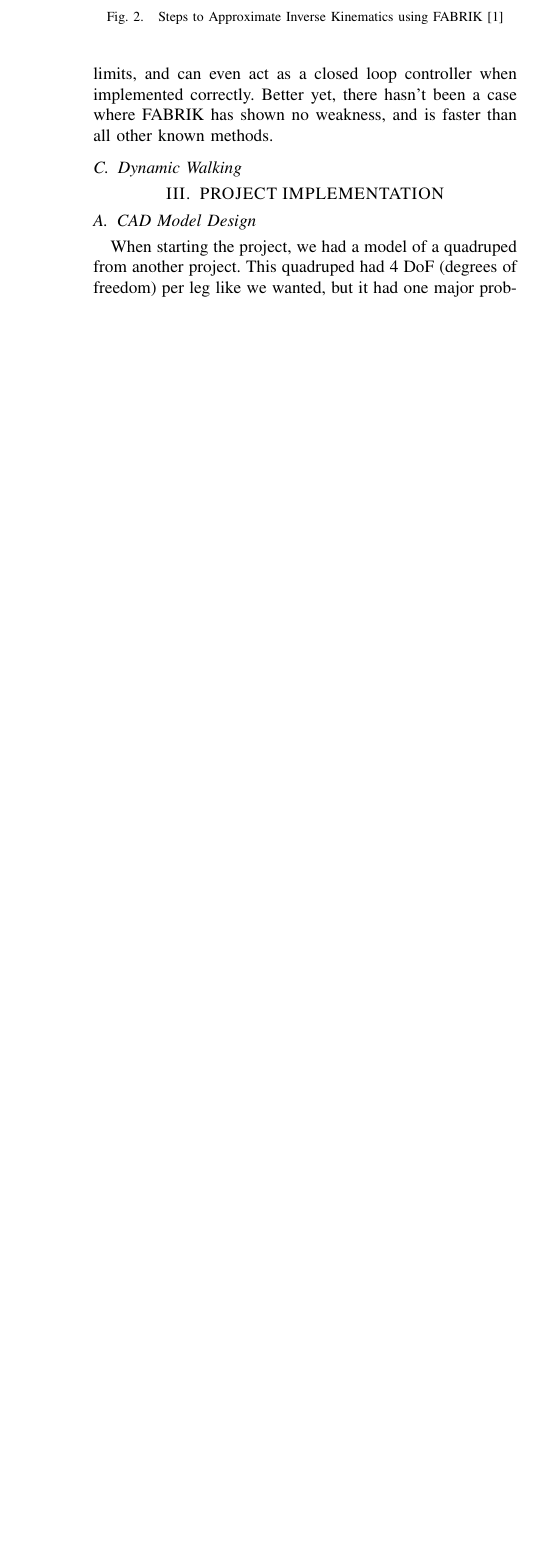
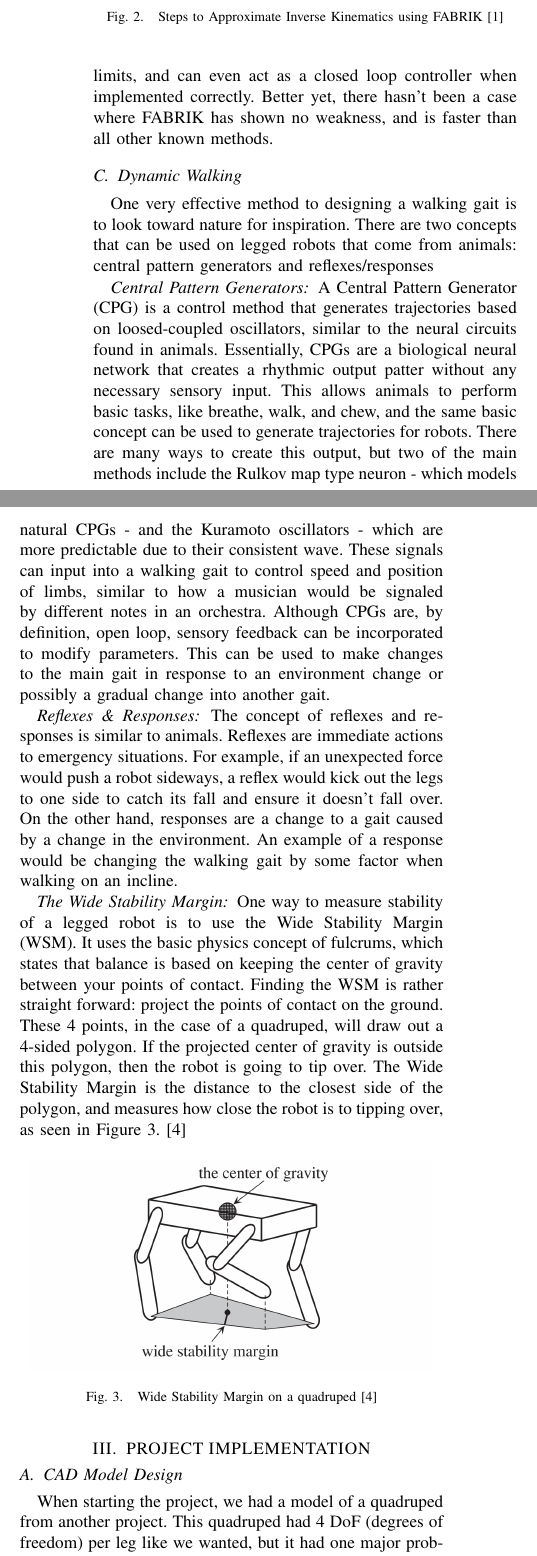
Before and after one commit to alextac98/DynakatFinalPaper, a LaTeX paper (paper.tex, which reads Sections/LiteratureReview.tex): part of one column of page 2 of 5 before the commit and two parts of the columns of page 2 of 6 after it, the two joined at a grey line, cut so that both start at the same text, the shorter picture padded with empty space. Compiled offline with pdfLaTeX.

Commit message:
Add a dynamic walking section in the paper

```diff
--- a/Sections/LiteratureReview.tex
+++ b/Sections/LiteratureReview.tex
@@ -36,3 +36,19 @@ FABRIK is relatively simple to implement. It starts from the last link, and adju
 However, the best part of FABRIK is its versatility. It has proven itself to be resistant to singularities, as well as work with multiple end effectors. \cite{fabrik2011}. It also works with joint limits, and can even act as a closed loop controller when implemented correctly. Better yet, there hasn't been a case where FABRIK has shown no weakness, and is faster than all other known methods.
 
 \subsection{Dynamic Walking}
+One very effective method to designing a walking gait is to look toward nature for inspiration. There are two concepts that can be used on legged robots that come from animals: central pattern generators and reflexes/responses
+\subsubsection*{Central Pattern Generators}
+A Central Pattern Generator (CPG) is a control method that generates trajectories based on loosed-coupled oscillators, similar to the neural circuits found in animals. Essentially, CPGs are a biological neural network that creates a rhythmic output patter without any necessary sensory input. This allows animals to perform basic tasks, like breathe, walk, and chew, and the same basic concept can be used to generate trajectories for robots. There are many ways to create this output, but two of the main methods include the Rulkov map type neuron - which models natural CPGs - and the Kuramoto oscillators - which are more predictable due to their consistent wave. These signals can input into a walking gait to control speed and position of limbs, similar to how a musician would be signaled by different notes in an orchestra. Although CPGs are, by definition, open loop, sensory feedback can be incorporated to modify parameters. This can be used to make changes to the main gait in response to an environment change or possibly a gradual change into another gait.
+
+\subsubsection*{Reflexes \& Responses}
+The concept of reflexes and responses is similar to animals. Reflexes are immediate actions to emergency situations. For example, if an unexpected force would push a robot sideways, a reflex would kick out the legs to one side to catch its fall and ensure it doesn't fall over. On the other hand, responses are a change to a gait caused by a change in the environment. An example of a response would be changing the walking gait by some factor when walking on an incline.
+
+\subsubsection*{The Wide Stability Margin}
+One way to measure stability of a legged robot is to use the Wide Stability Margin (WSM). It uses the basic physics concept of fulcrums, which states that balance is based on keeping the center of gravity between your points of contact. Finding the WSM is rather straight forward: project the points of contact on the ground. These 4 points, in the case of a quadruped, will draw out a 4-sided polygon. If the projected center of gravity is outside this polygon, then the robot is going to tip over. The Wide Stability Margin is the distance to the closest side of the polygon, and measures how close the robot is to tipping over, as seen in Figure \ref{fig:WSM}. \cite{kimura2007adaptive}
+
+\begin{figure}[thbp]
+    \centering
+    \includegraphics[width=0.95\linewidth]{Figures/WideStabilityMargin.png}
+    \caption{Wide Stability Margin on a quadruped \cite{kimura2007adaptive}}
+    \label{fig:WSM}
+\end{figure}
```
Also changed, not shown: references.bib (+15 -0 lines), Figures/WideStabilityMargin.png (added), paper.pdf, Sections/LiteratureReview.tex (4 more changed lines).
